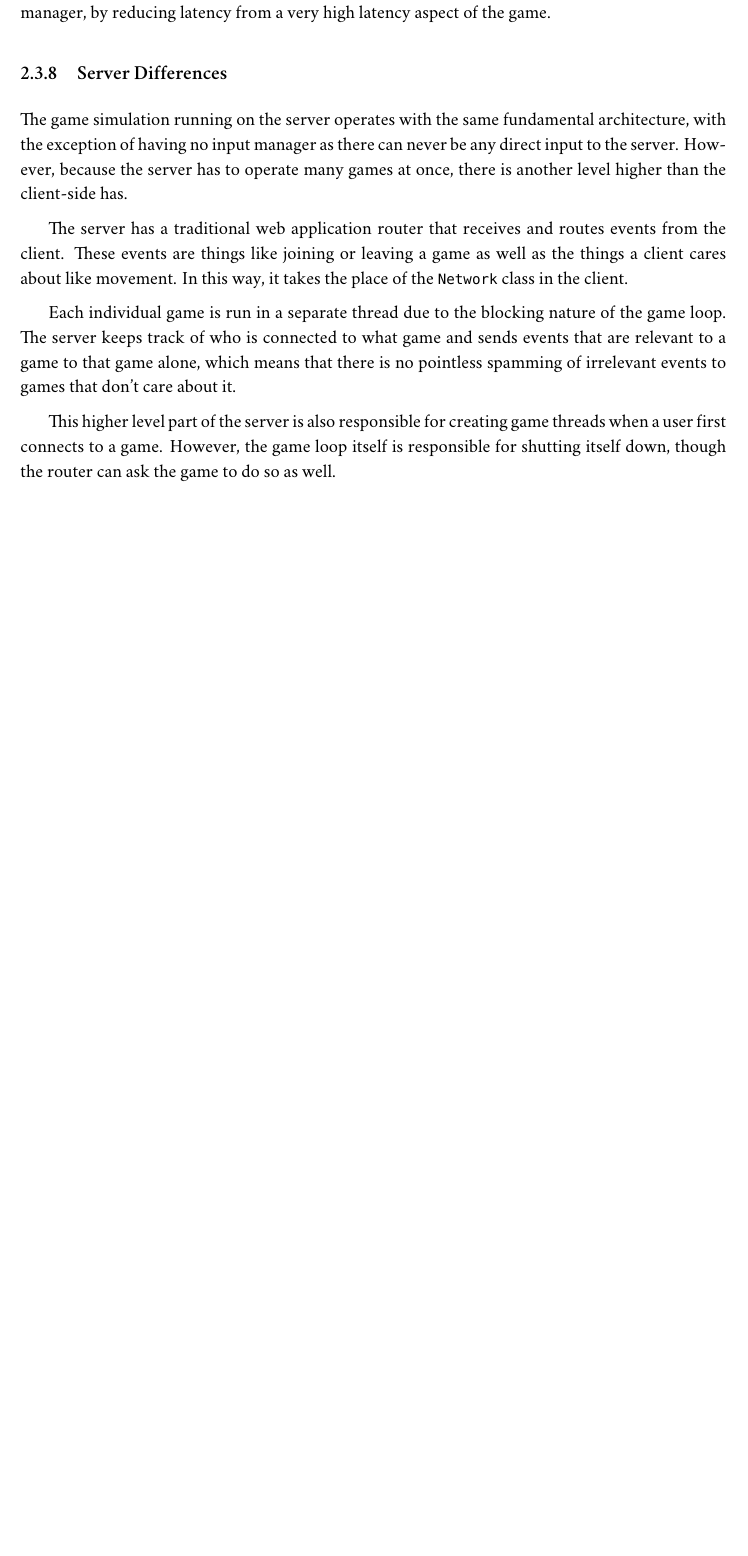
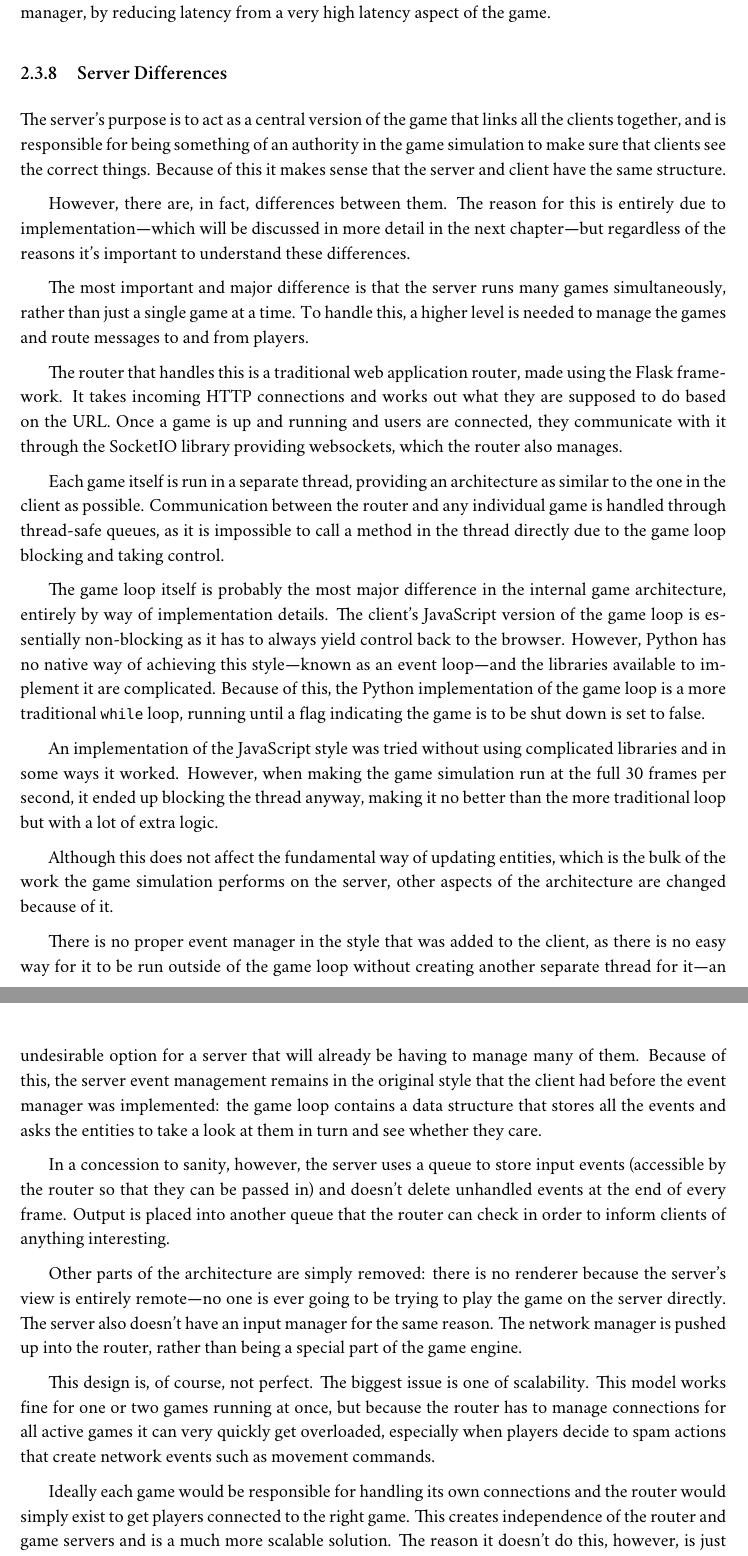
Before and after one commit to dljfield/peppercat, a LaTeX thesis (documents/Final Report/dissertation.tex, which reads documents/Final Report/Chapter2/chapter2.tex): part of page 25 of 36 before the commit and two parts of pages 25 and 26 of 37 after it, the two joined at a grey line, cut so that both start at the same text, the shorter picture padded with empty space. Compiled offline with XeLaTeX; a missing font is replaced by an installed copy or a similar font.

Commit message:
ahhh things

```diff
--- a/documents/Final Report/Chapter2/chapter2.tex
+++ b/documents/Final Report/Chapter2/chapter2.tex
@@ -149,13 +149,40 @@ If the server sends a message, however, the network manager will immediately cre
 
 \subsection{Server Differences}
 %todo: add diagrams here explaining the server architecture
-The game simulation running on the server operates with the same fundamental architecture, with the exception of having no input manager as there can never be any direct input to the server. However, because the server has to operate many games at once, there is another level higher than the client-side has.
 
-The server has a traditional web application router that receives and routes events from the client. These events are things like joining or leaving a game as well as the things a client cares about like movement. In this way, it takes the place of the \texttt{Network} class in the client.
+The server's purpose is to act as a central version of the game that links all the clients together, and is responsible for being something of an authority in the game simulation to make sure that clients see the correct things. Because of this it makes sense that the server and client have the same structure.
 
-Each individual game is run in a separate thread due to the blocking nature of the game loop. The server keeps track of who is connected to what game and sends events that are relevant to a game to that game alone, which means that there is no pointless spamming of irrelevant events to games that don't care about it.
+However, there are, in fact, differences between them. The reason for this is entirely due to implementation---which will be discussed in more detail in the next chapter---but regardless of the reasons it's important to understand these differences.
 
-This higher level part of the server is also responsible for creating game threads when a user first connects to a game. However, the game loop itself is responsible for shutting itself down, though the router can ask the game to do so as well.
+The most important and major difference is that the server runs many games simultaneously, rather than just a single game at a time. To handle this, a higher level is needed to manage the games and route messages to and from players.
+
+The router that handles this is a traditional web application router, made using the Flask framework. It takes incoming HTTP connections and works out what they are supposed to do based on the URL. Once a game is up and running and users are connected, they communicate with it through the SocketIO library providing websockets, which the router also manages.
+
+Each game itself is run in a separate thread, providing an architecture as similar to the one in the client as possible. Communication between the router and any individual game is handled through thread-safe queues, as it is impossible to call a method in the thread directly due to the game loop blocking and taking control.
+
+The game loop itself is probably the most major difference in the internal game architecture, entirely by way of implementation details. The client's JavaScript version of the game loop is essentially non-blocking as it has to always yield control back to the browser. However, Python has no native way of achieving this style---known as an event loop---and the libraries available to implement it are complicated. Because of this, the Python implementation of the game loop is a more traditional \texttt{while} loop, running until a flag indicating the game is to be shut down is set to false.
+
+An implementation of the JavaScript style was tried without using complicated libraries and in some ways it worked. However, when making the game simulation run at the full 30 frames per second, it ended up blocking the thread anyway, making it no better than the more traditional loop but with a lot of extra logic.
+
+Although this does not affect the fundamental way of updating entities, which is the bulk of the work the game simulation performs on the server, other aspects of the architecture are changed because of it.
+
+There is no proper event manager in the style that was added to the client, as there is no easy way for it to be run outside of the game loop without creating another separate thread for it---an undesirable option for a server that will already be having to manage many of them. Because of this, the server event management remains in the original style that the client had before the event manager was implemented: the game loop contains a data structure that stores all the events and asks the entities to take a look at them in turn and see whether they care.
+
+In a concession to sanity, however, the server uses a queue to store input events (accessible by the router so that they can be passed in) and doesn't delete unhandled events at the end of every frame. Output is placed into another queue that the router can check in order to inform clients of anything interesting.
+
+Other parts of the architecture are simply removed: there is no renderer because the server's view is entirely remote---no one is ever going to be trying to play the game on the server directly. The server also doesn't have an input manager for the same reason. The network manager is pushed up into the router, rather than being a special part of the game engine.
+
+This design is, of course, not perfect. The biggest issue is one of scalability. This model works fine for one or two games running at once, but because the router has to manage connections for all active games it can very quickly get overloaded, especially when players decide to spam actions that create network events such as movement commands.
+
+Ideally each game would be responsible for handling its own connections and the router would simply exist to get players connected to the right game. This creates independence of the router and game servers and is a much more scalable solution. The reason it doesn't do this, however, is just because the implementation knowledge necessary for this was not available and time did not allow for further investigation into it. A less than ideal working solution was considered to be the better choice than potentially having no solution at all because the implementation was too hard given skill, knowledge and time available.
+
+% The game simulation running on the server operates with the same fundamental architecture, with the exception of having no input manager as there can never be any direct input to the server. However, because the server has to operate many games at once, there is another level higher than the client-side has.
+
+% The server has a traditional web application router that receives and routes events from the client. These events are things like joining or leaving a game as well as the things a client cares about like movement. In this way, it takes the place of the \texttt{Network} class in the client.
+
+% Each individual game is run in a separate thread due to the blocking nature of the game loop. The server keeps track of who is connected to what game and sends events that are relevant to a game to that game alone, which means that there is no pointless spamming of irrelevant events to games that don't care about it.
+
+% This higher level part of the server is also responsible for creating game threads when a user first connects to a game. However, the game loop itself is responsible for shutting itself down, though the router can ask the game to do so as well.
 
 % You should concentrate on the more important aspects of the design. It is essential that an overview is presented before going into detail. As well as describing the design adopted it must also explain what other designs were considered and why they were rejected.
 
```
Also changed, not shown: documents/Final Report/dissertation.pdf, documents/Final Report/Chapter2/chapter2.tex (6 more changed lines).
